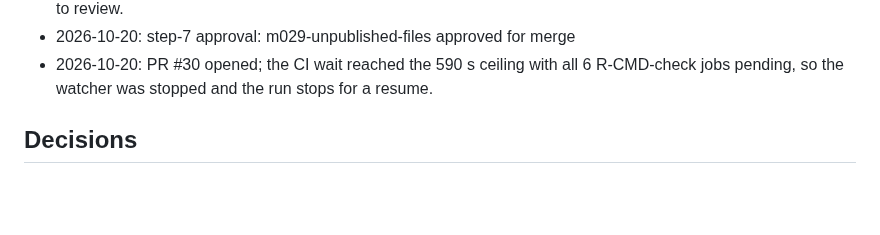
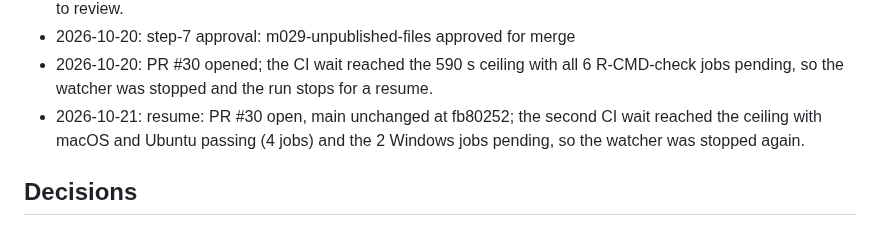
Before and after one commit to jmgirard/supplement, a Markdown page: cairn/milestones/M029-unpublished-files.md, the part around the change. Rendered like a GitHub page; blank space fills up the shorter version.

Commit message:
M029: second CI wait stopped at the ceiling

```diff
--- a/cairn/milestones/M029-unpublished-files.md
+++ b/cairn/milestones/M029-unpublished-files.md
@@ -77,6 +77,7 @@
 - 2026-10-20: T6: `devtools::check()` at b3e757f's code (before the claim-audit wording fix, which changed only help text and a comment): 0 errors, 0 warnings, 0 notes. The R-CMD-check workflow runs at the PR. Status set to review.
 - 2026-10-20: step-7 approval: m029-unpublished-files approved for merge
 - 2026-10-20: PR #30 opened; the CI wait reached the 590 s ceiling with all 6 R-CMD-check jobs pending, so the watcher was stopped and the run stops for a resume.
+- 2026-10-21: resume: PR #30 open, main unchanged at fb80252; the second CI wait reached the ceiling with macOS and Ubuntu passing (4 jobs) and the 2 Windows jobs pending, so the watcher was stopped again.
 
 ## Decisions
 
```
